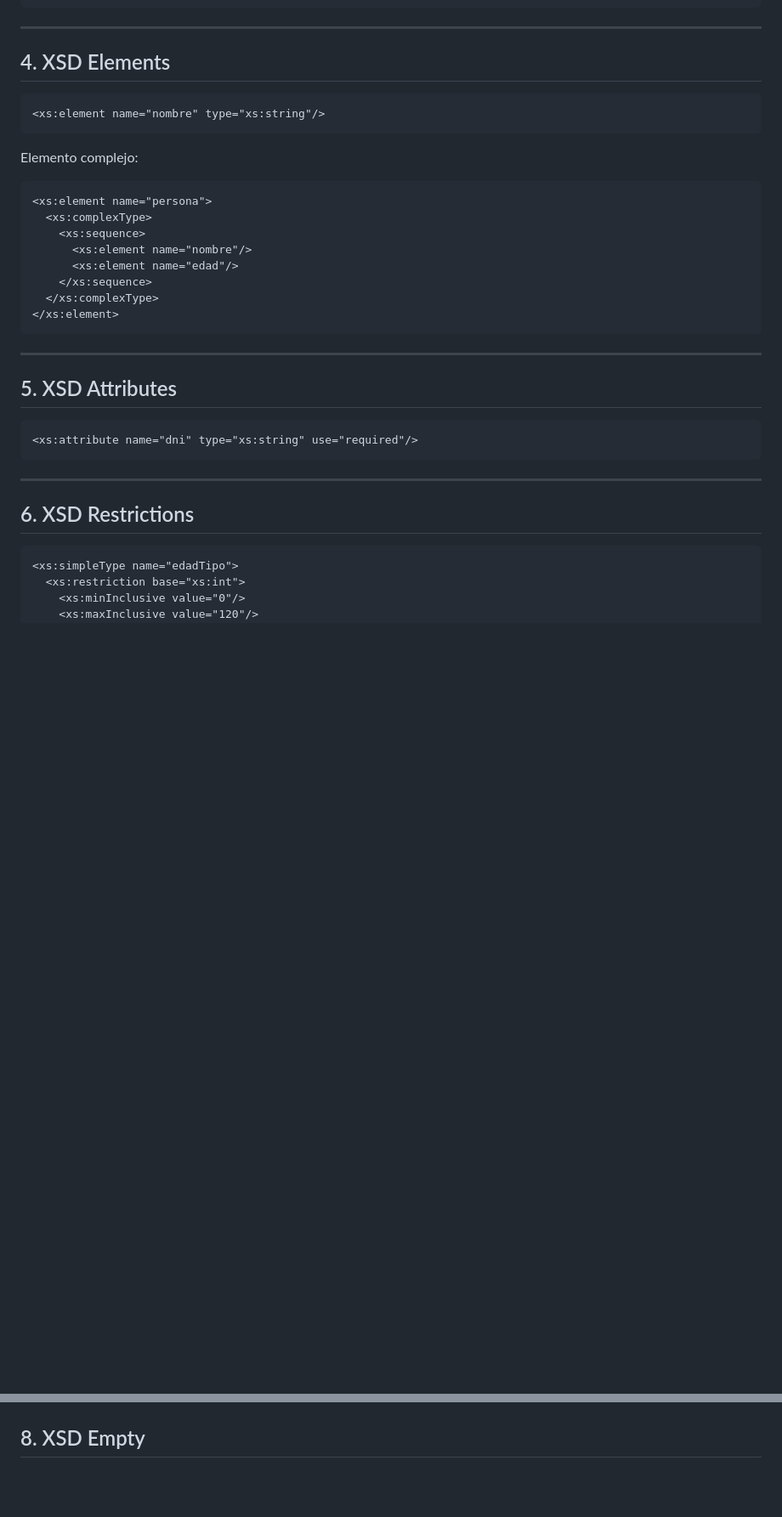
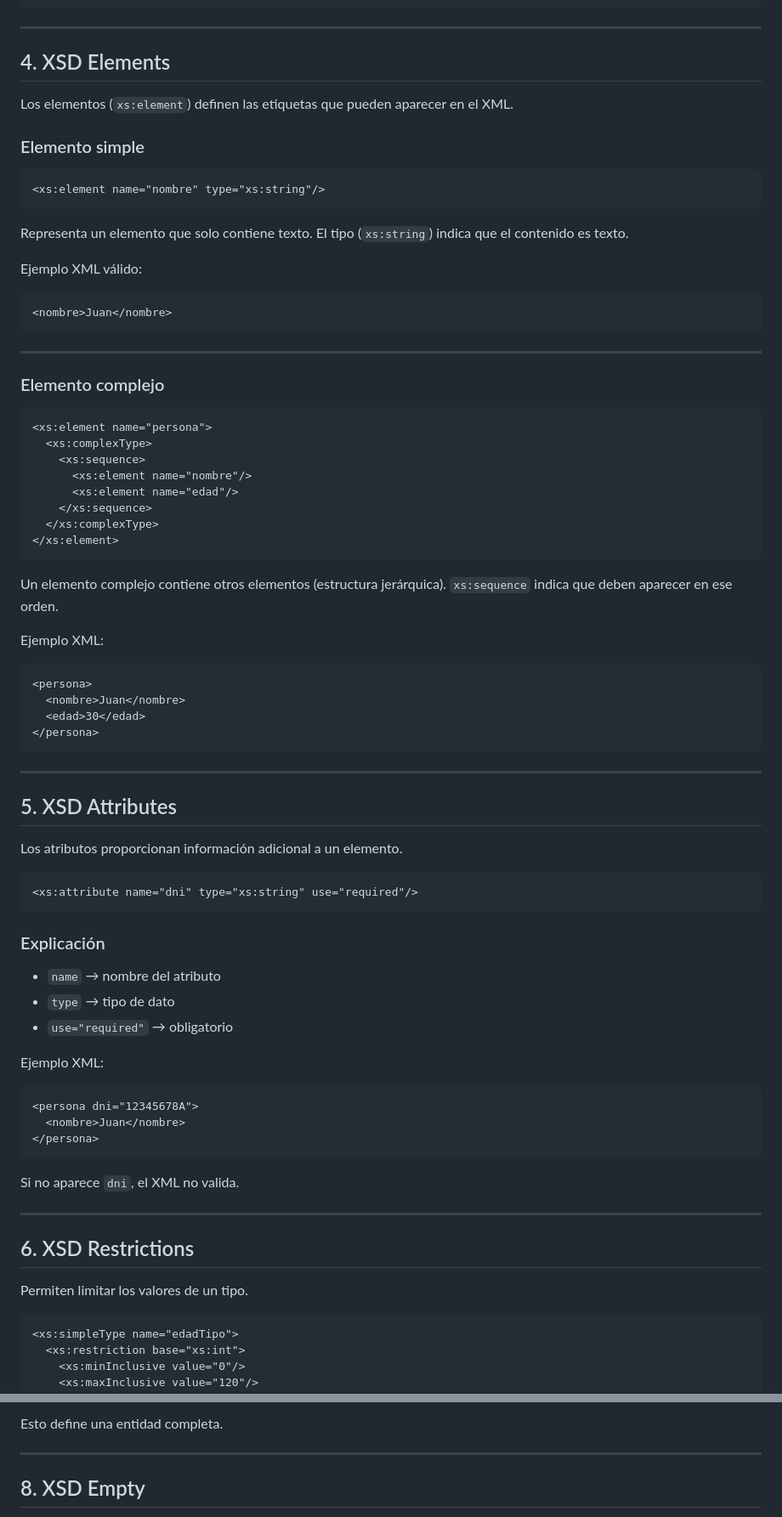
Before and after one commit to alion1992/LenguajeDeMarcas20252026, a Markdown page: ud3/XSD.md, 2 parts joined by grey strips. Shown at 85% size. Rendered like a GitHub page; blank space fills up the shorter version.

````diff
--- a/ud3/XSD.md
+++ b/ud3/XSD.md
@@ -52,13 +52,28 @@ Elemento raíz:
 
 ## 4. XSD Elements
 
-``` xml
+Los elementos (`xs:element`) definen las etiquetas que pueden aparecer en el XML.
+
+### Elemento simple
+
+```xml
 <xs:element name="nombre" type="xs:string"/>
 ```
 
-Elemento complejo:
+Representa un elemento que solo contiene texto.
+El tipo (`xs:string`) indica que el contenido es texto.
 
-``` xml
+Ejemplo XML válido:
+
+```xml
+<nombre>Juan</nombre>
+```
+
+---
+
+### Elemento complejo
+
+```xml
 <xs:element name="persona">
   <xs:complexType>
     <xs:sequence>
@@ -69,19 +84,51 @@ Elemento complejo:
 </xs:element>
 ```
 
-------------------------------------------------------------------------
+Un elemento complejo contiene otros elementos (estructura jerárquica).
+`xs:sequence` indica que deben aparecer en ese orden.
+
+Ejemplo XML:
+
+```xml
+<persona>
+  <nombre>Juan</nombre>
+  <edad>30</edad>
+</persona>
+```
+
+---
 
 ## 5. XSD Attributes
 
-``` xml
+Los atributos proporcionan información adicional a un elemento.
+
+```xml
 <xs:attribute name="dni" type="xs:string" use="required"/>
 ```
 
-------------------------------------------------------------------------
+### Explicación
+
+* `name` → nombre del atributo
+* `type` → tipo de dato
+* `use="required"` → obligatorio
+
+Ejemplo XML:
+
+```xml
+<persona dni="12345678A">
+  <nombre>Juan</nombre>
+</persona>
+```
+
+Si no aparece `dni`, el XML no valida.
+
+---
 
 ## 6. XSD Restrictions
 
-``` xml
+Permiten limitar los valores de un tipo.
+
+```xml
 <xs:simpleType name="edadTipo">
   <xs:restriction base="xs:int">
     <xs:minInclusive value="0"/>
@@ -100,3 +188,6 @@ Permiten estructuras jerárquicas con hijos y atributos.
+Esto define una entidad completa.
+
+---
 
 ## 8. XSD Empty
 
````
Also changed, not shown: other parts of ud3/XSD.md (+182 -55 lines).
